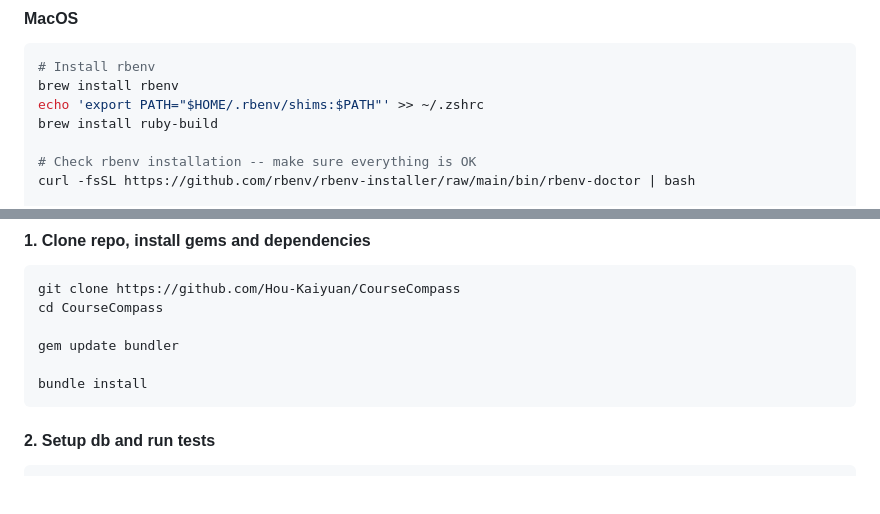
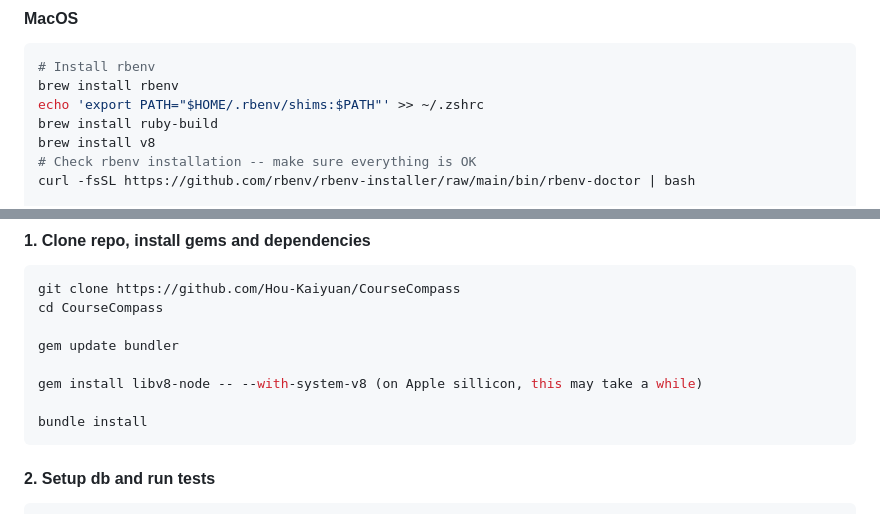
Before and after one commit to Hou-Kaiyuan/CourseCompass, a Markdown page: README.md, 2 parts joined by grey strips. GitHub-like rendering; blank space fills up the shorter version.

Commit message:
update steps

````diff
--- a/README.md
+++ b/README.md
@@ -46,7 +46,7 @@ Member 4 UNI:  km3628
 brew install rbenv
 echo 'export PATH="$HOME/.rbenv/shims:$PATH"' >> ~/.zshrc
 brew install ruby-build
-
+brew install v8
 # Check rbenv installation -- make sure everything is OK
 curl -fsSL https://github.com/rbenv/rbenv-installer/raw/main/bin/rbenv-doctor | bash
 
@@ -89,6 +89,8 @@ cd CourseCompass
 
 gem update bundler
 
+gem install libv8-node -- --with-system-v8 (on Apple sillicon, this may take a while)
+
 bundle install
 ```
 
````
